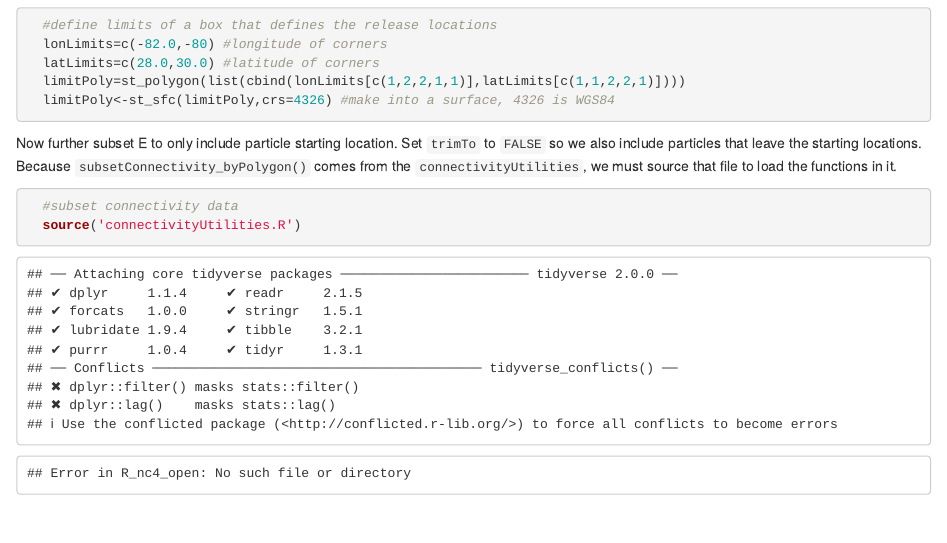
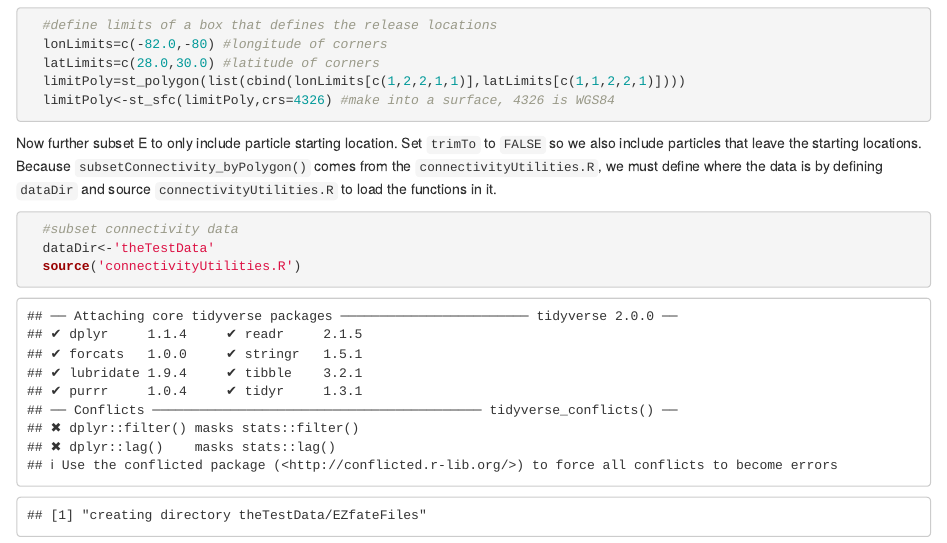
Before and after one commit to JamiePringle/EZfate, an R Markdown document (docs/04_dataStructures_and_basicPlotting.Rmd): the page in a window 1100 px wide, from 1450 px down. Rendered offline with R 4.5, knitr and Pandoc, with nearby package versions; some code elsewhere in the file could not run offline.

Commit message:
updates to dataDir and getGridData()

````diff
--- a/docs/04_dataStructures_and_basicPlotting.Rmd
+++ b/docs/04_dataStructures_and_basicPlotting.Rmd
@@ -43,9 +43,10 @@ Now lets look at where all the particles released in a small region go in the 18
   limitPoly=st_polygon(list(cbind(lonLimits[c(1,2,2,1,1)],latLimits[c(1,1,2,2,1)])))
   limitPoly<-st_sfc(limitPoly,crs=4326) #make into a surface, 4326 is WGS84
 ```
-Now further subset E to only include particle starting location. Set `trimTo` to `FALSE` so we also include particles that leave the starting locations. Because `subsetConnectivity_byPolygon()` comes from the `connectivityUtilities`, we must source that file to load the functions in it.
+Now further subset E to only include particle starting location. Set `trimTo` to `FALSE` so we also include particles that leave the starting locations. Because `subsetConnectivity_byPolygon()` comes from the `connectivityUtilities.R`, we must define where the data is by defining `dataDir` and source `connectivityUtilities.R` to load the functions in it.
 ``` {r subsetStarts}
   #subset connectivity data
+  dataDir<-'theTestData'
   source('connectivityUtilities.R')
   EstartPoints<-subsetConnectivity_byPolygon(E,limitPoly,trimTo=FALSE)
 ```
````
Also changed, not shown: docs/03_GetData_Subset_and_Combine.Rmd (+1 -1 lines), docs/05_connectivityModeling.Rmd (+2 -1 lines), docs/connectivityUtilities.R, docs/getConnectivityData.R, 7 other files.
